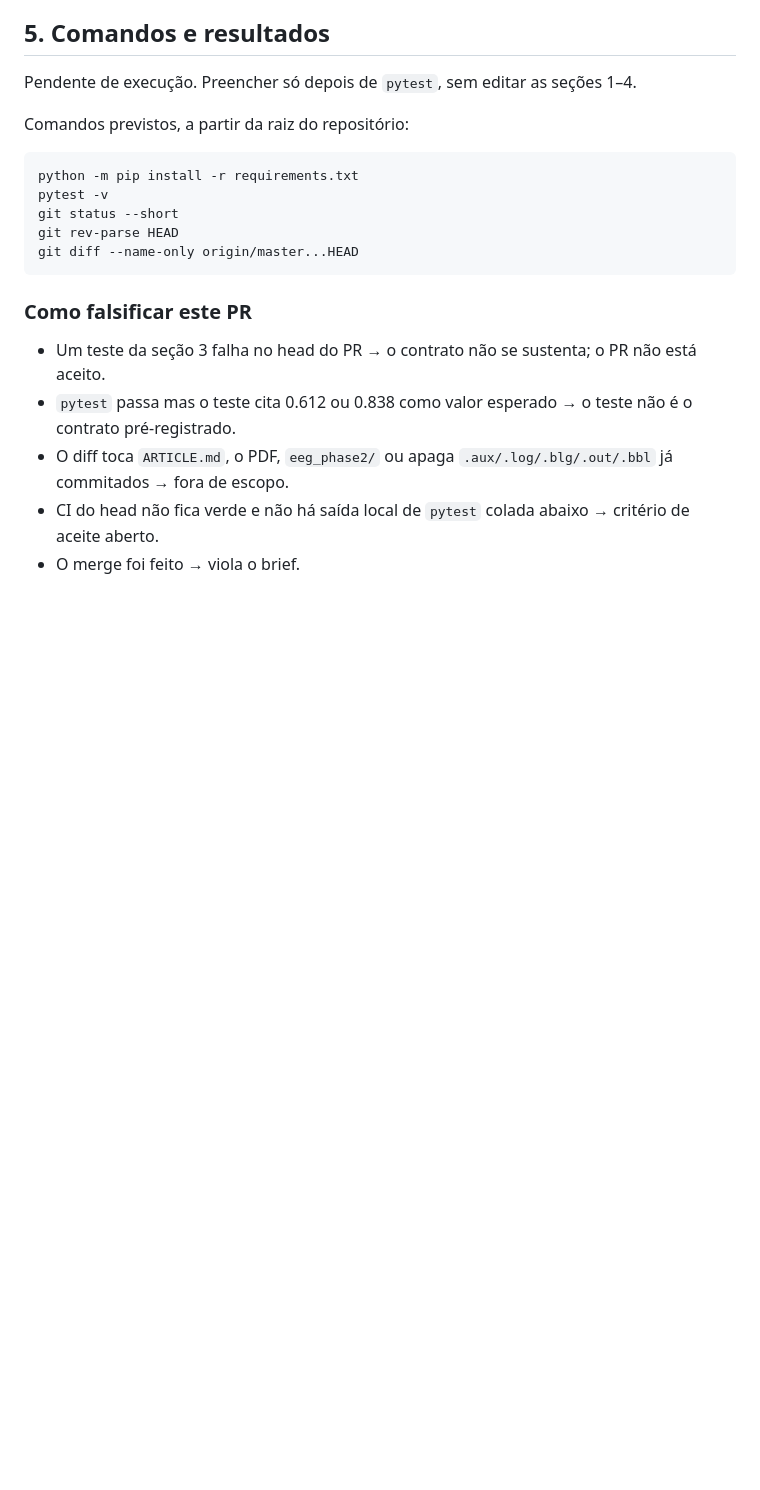
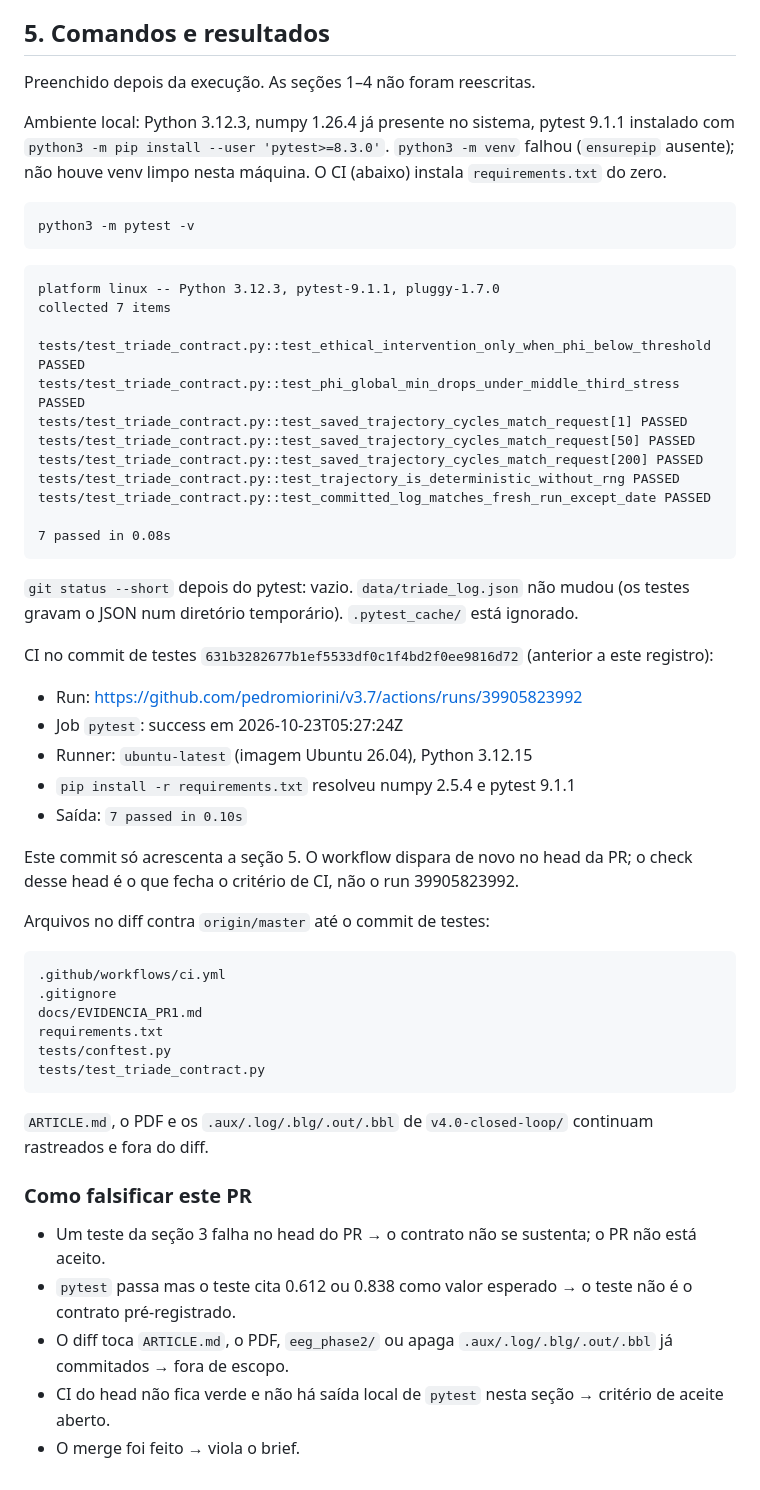
Before and after one commit to pedromiorini/v3.7, a Markdown page: docs/EVIDENCIA_PR1.md, the part around the change. GitHub-like rendering; blank space fills up the shorter version.

Commit message:
docs: registra saída do pytest local e do CI no PR1
Anota 7 testes passando no Python local e no Actions do commit de
testes, sem alterar os critérios pré-registrados.

Co-authored-by: Pedro Alexandre Miorini dos Santos  <pedromiorini@users.noreply.github.com>

````diff
--- a/docs/EVIDENCIA_PR1.md
+++ b/docs/EVIDENCIA_PR1.md
@@ -76,22 +76,58 @@ Artefatos LaTeX já rastreados e que permanecem no índice: `v4.0-closed-loop/di
 
 ## 5. Comandos e resultados
 
-Pendente de execução. Preencher só depois de `pytest`, sem editar as seções 1–4.
+Preenchido depois da execução. As seções 1–4 não foram reescritas.
 
-Comandos previstos, a partir da raiz do repositório:
+Ambiente local: Python 3.12.3, numpy 1.26.4 já presente no sistema, pytest 9.1.1 instalado com `python3 -m pip install --user 'pytest>=8.3.0'`. `python3 -m venv` falhou (`ensurepip` ausente); não houve venv limpo nesta máquina. O CI (abaixo) instala `requirements.txt` do zero.
 
 ```bash
-python -m pip install -r requirements.txt
-pytest -v
-git status --short
-git rev-parse HEAD
-git diff --name-only origin/master...HEAD
+python3 -m pytest -v
 ```
+
+```text
+platform linux -- Python 3.12.3, pytest-9.1.1, pluggy-1.7.0
+collected 7 items
+
+tests/test_triade_contract.py::test_ethical_intervention_only_when_phi_below_threshold PASSED
+tests/test_triade_contract.py::test_phi_global_min_drops_under_middle_third_stress PASSED
+tests/test_triade_contract.py::test_saved_trajectory_cycles_match_request[1] PASSED
+tests/test_triade_contract.py::test_saved_trajectory_cycles_match_request[50] PASSED
+tests/test_triade_contract.py::test_saved_trajectory_cycles_match_request[200] PASSED
+tests/test_triade_contract.py::test_trajectory_is_deterministic_without_rng PASSED
+tests/test_triade_contract.py::test_committed_log_matches_fresh_run_except_date PASSED
+
+7 passed in 0.08s
+```
+
+`git status --short` depois do pytest: vazio. `data/triade_log.json` não mudou (os testes gravam o JSON num diretório temporário). `.pytest_cache/` está ignorado.
+
+CI no commit de testes `631b3282677b1ef5533df0c1f4bd2f0ee9816d72` (anterior a este registro):
+
+- Run: https://github.com/pedromiorini/v3.7/actions/runs/39905823992
+- Job `pytest`: success em 2026-10-23T05:27:24Z
+- Runner: `ubuntu-latest` (imagem Ubuntu 26.04), Python 3.12.15
+- `pip install -r requirements.txt` resolveu numpy 2.5.4 e pytest 9.1.1
+- Saída: `7 passed in 0.10s`
+
+Este commit só acrescenta a seção 5. O workflow dispara de novo no head da PR; o check desse head é o que fecha o critério de CI, não o run 39905823992.
+
+Arquivos no diff contra `origin/master` até o commit de testes:
+
+```text
+.github/workflows/ci.yml
+.gitignore
+docs/EVIDENCIA_PR1.md
+requirements.txt
+tests/conftest.py
+tests/test_triade_contract.py
+```
+
+`ARTICLE.md`, o PDF e os `.aux/.log/.blg/.out/.bbl` de `v4.0-closed-loop/` continuam rastreados e fora do diff.
 
 ### Como falsificar este PR
 
 - Um teste da seção 3 falha no head do PR → o contrato não se sustenta; o PR não está aceito.
 - `pytest` passa mas o teste cita 0.612 ou 0.838 como valor esperado → o teste não é o contrato pré-registrado.
 - O diff toca `ARTICLE.md`, o PDF, `eeg_phase2/` ou apaga `.aux/.log/.blg/.out/.bbl` já commitados → fora de escopo.
-- CI do head não fica verde e não há saída local de `pytest` colada abaixo → critério de aceite aberto.
+- CI do head não fica verde e não há saída local de `pytest` nesta seção → critério de aceite aberto.
 - O merge foi feito → viola o brief.
````
